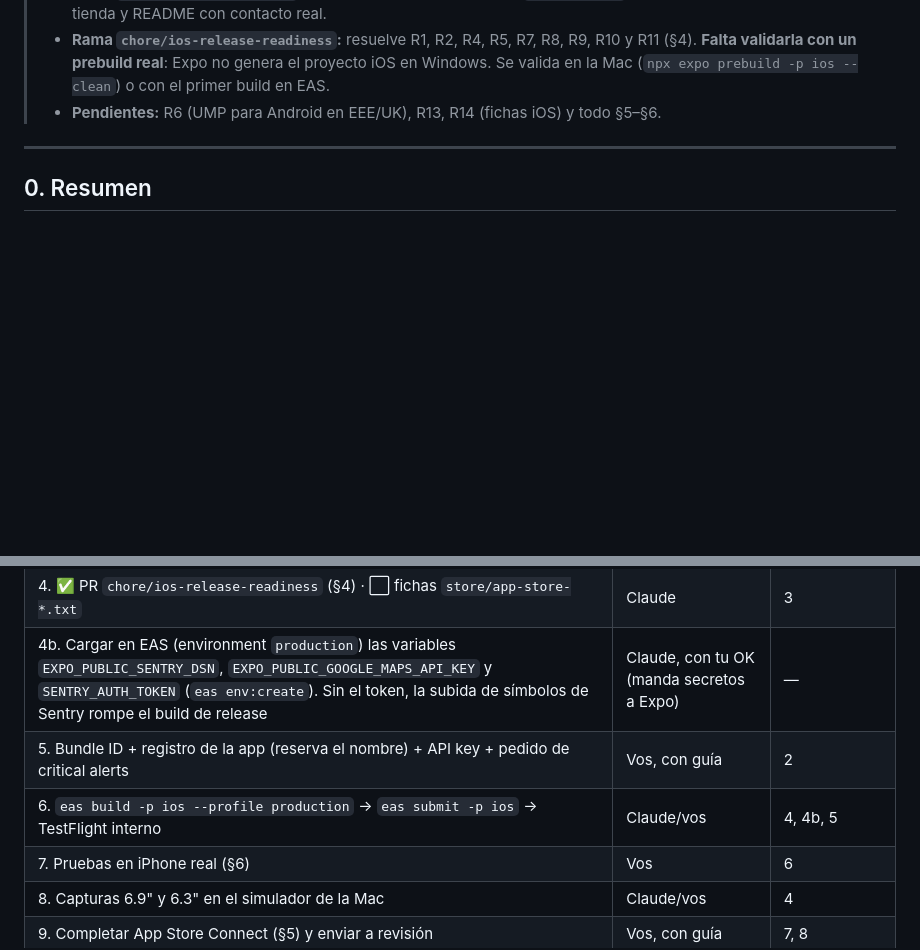
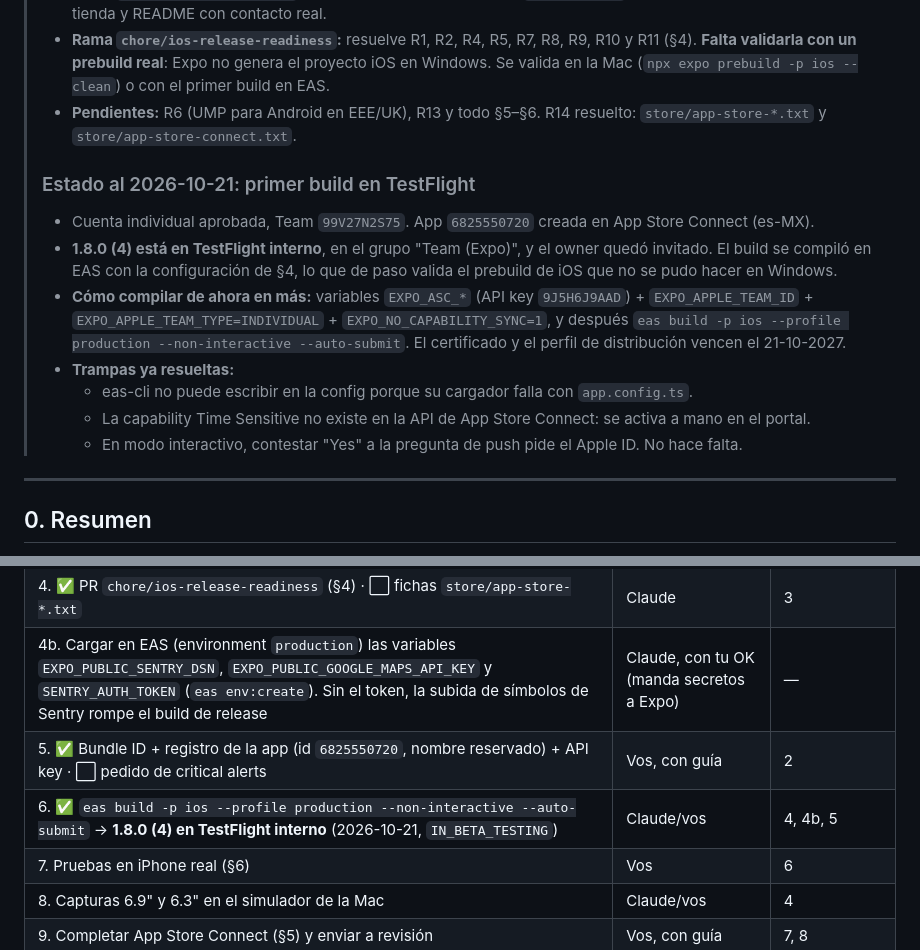
Before and after one commit to GiulianoTaliano/pill-o-clock, a Markdown page: docs-internal/ios-app-store-checklist.md, 2 parts joined by grey strips. Drawn GitHub-style; blank space fills up the shorter version.

Commit message:
docs(ios): primer build 1.8.0 (4) en TestFlight y cómo recompilar
Co-Authored-By: Claude Opus 5.5 <noreply@anthropic.com>

```diff
--- a/docs-internal/ios-app-store-checklist.md
+++ b/docs-internal/ios-app-store-checklist.md
@@ -26,7 +26,25 @@
 >   (§4). **Falta validarla con un prebuild real**: Expo no genera el proyecto iOS en
 >   Windows. Se valida en la Mac (`npx expo prebuild -p ios --clean`) o con el primer
 >   build en EAS.
-> - **Pendientes:** R6 (UMP para Android en EEE/UK), R13, R14 (fichas iOS) y todo §5–§6.
+> - **Pendientes:** R6 (UMP para Android en EEE/UK), R13 y todo §5–§6. R14 resuelto:
+>   `store/app-store-*.txt` y `store/app-store-connect.txt`.
+>
+> ### Estado al 2026-10-21: primer build en TestFlight
+> - Cuenta individual aprobada, Team `99V27N2S75`. App `6825550720` creada en App Store
+>   Connect (es-MX).
+> - **1.8.0 (4) está en TestFlight interno**, en el grupo "Team (Expo)", y el owner quedó
+>   invitado. El build se compiló en EAS con la configuración de §4, lo que de paso valida
+>   el prebuild de iOS que no se pudo hacer en Windows.
+> - **Cómo compilar de ahora en más:** variables `EXPO_ASC_*` (API key `9J5H6J9AAD`) +
+>   `EXPO_APPLE_TEAM_ID` + `EXPO_APPLE_TEAM_TYPE=INDIVIDUAL` + `EXPO_NO_CAPABILITY_SYNC=1`,
+>   y después `eas build -p ios --profile production --non-interactive --auto-submit`.
+>   El certificado y el perfil de distribución vencen el 21-10-2027.
+> - **Trampas ya resueltas:**
+>   - eas-cli no puede escribir en la config porque su cargador falla con `app.config.ts`.
+>   - La capability Time Sensitive no existe en la API de App Store Connect: se activa a mano
+>     en el portal.
+>   - En modo interactivo, contestar "Yes" a la pregunta de push pide el Apple ID. No hace
+>     falta.
 
 ---
 
@@ -315,8 +333,8 @@ Quedaron pendientes en [ios-port.md](ios-port.md) §7 y no se pueden hacer en el
 | 3. ✅ Decidir D2, D4, D5 y D8 (D3, D6 y D7 se resuelven en App Store Connect) | Vos | — |
 | 4. ✅ PR `chore/ios-release-readiness` (§4) · ⬜ fichas `store/app-store-*.txt` | Claude | 3 |
 | 4b. Cargar en EAS (environment `production`) las variables `EXPO_PUBLIC_SENTRY_DSN`, `EXPO_PUBLIC_GOOGLE_MAPS_API_KEY` y `SENTRY_AUTH_TOKEN` (`eas env:create`). Sin el token, la subida de símbolos de Sentry rompe el build de release | Claude, con tu OK (manda secretos a Expo) | — |
-| 5. Bundle ID + registro de la app (reserva el nombre) + API key + pedido de critical alerts | Vos, con guía | 2 |
-| 6. `eas build -p ios --profile production` → `eas submit -p ios` → TestFlight interno | Claude/vos | 4, 4b, 5 |
+| 5. ✅ Bundle ID + registro de la app (id `6825550720`, nombre reservado) + API key · ⬜ pedido de critical alerts | Vos, con guía | 2 |
+| 6. ✅ `eas build -p ios --profile production --non-interactive --auto-submit` → **1.8.0 (4) en TestFlight interno** (2026-10-21, `IN_BETA_TESTING`) | Claude/vos | 4, 4b, 5 |
 | 7. Pruebas en iPhone real (§6) | Vos | 6 |
 | 8. Capturas 6.9" y 6.3" en el simulador de la Mac | Claude/vos | 4 |
 | 9. Completar App Store Connect (§5) y enviar a revisión | Vos, con guía | 7, 8 |
```
